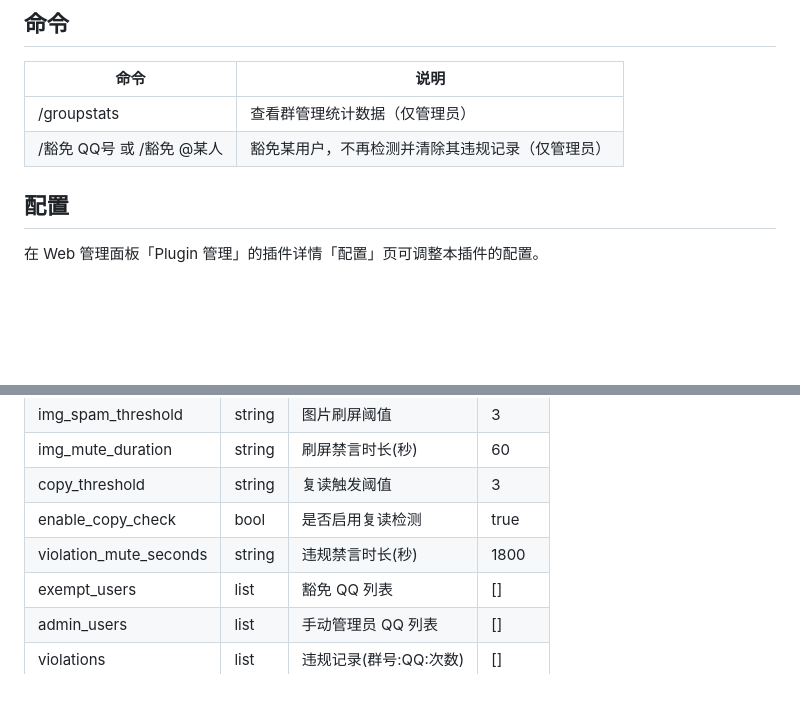
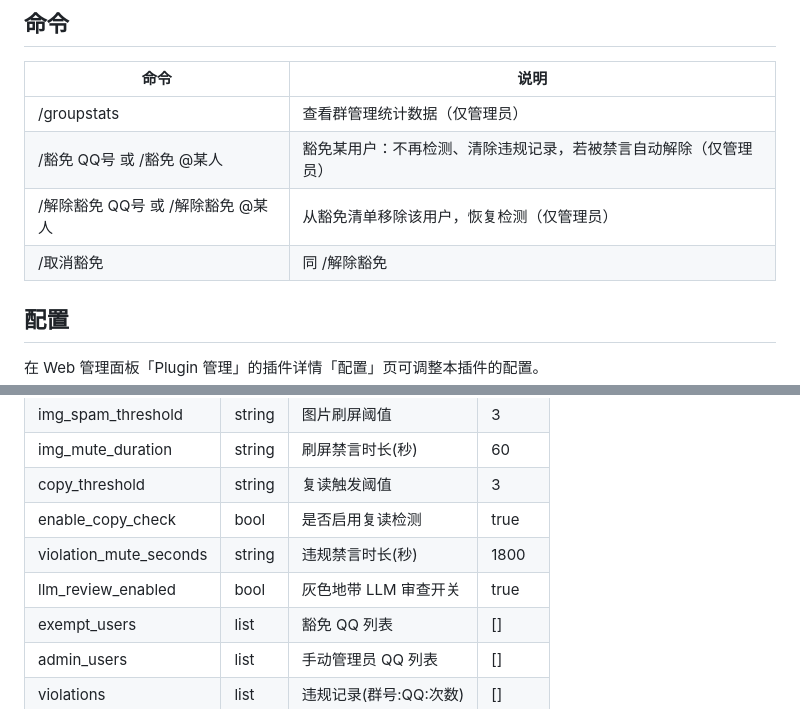
Before and after one commit to JuanNiangDev/JuanNiang-Plugins, a Markdown page: plugins/redrock_group_manager/README.md, 2 parts joined by grey strips. GitHub-like rendering; blank space fills up the shorter version.

```diff
--- a/plugins/redrock_group_manager/README.md
+++ b/plugins/redrock_group_manager/README.md
@@ -49,7 +60,9 @@
 | 命令 | 说明 |
 | ---- | ---- |
 | /groupstats | 查看群管理统计数据（仅管理员） |
-| /豁免 QQ号 或 /豁免 @某人 | 豁免某用户，不再检测并清除其违规记录（仅管理员） |
+| /豁免 QQ号 或 /豁免 @某人 | 豁免某用户：不再检测、清除违规记录，若被禁言自动解除（仅管理员） |
+| /解除豁免 QQ号 或 /解除豁免 @某人 | 从豁免清单移除该用户，恢复检测（仅管理员） |
+| /取消豁免 | 同 /解除豁免 |
 
 ## 配置
 
@@ -63,6 +76,7 @@
 | copy_threshold | string | 复读触发阈值 | 3 |
 | enable_copy_check | bool | 是否启用复读检测 | true |
 | violation_mute_seconds | string | 违规禁言时长(秒) | 1800 |
+| llm_review_enabled | bool | 灰色地带 LLM 审查开关 | true |
 | exempt_users | list | 豁免 QQ 列表 | [] |
 | admin_users | list | 手动管理员 QQ 列表 | [] |
 | violations | list | 违规记录(群号:QQ:次数) | [] |
```
Also changed, not shown: other parts of plugins/redrock_group_manager/README.md (+19 -8 lines).
